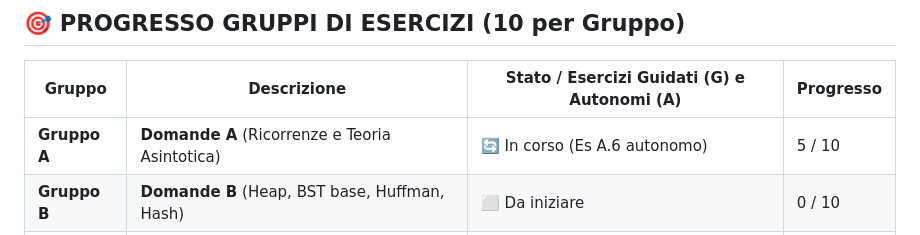
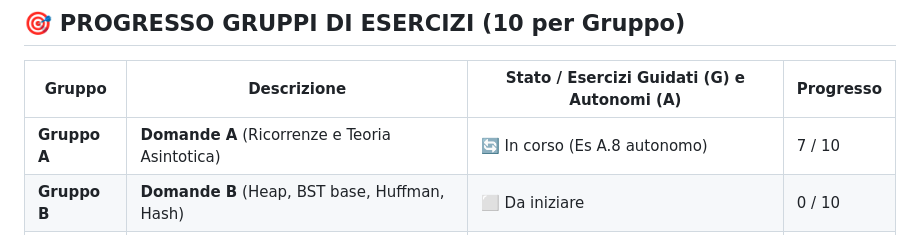
Before and after one commit to SimoneBuccolieri/Algoritmi, a Markdown page: TRACKING.md, the part around one of its changes. GitHub-like rendering.

Commit message:
docs: add solutions for heap-based minimum search and Master Theorem case 3 to exercises and update tracking table

```diff
--- a/TRACKING.md
+++ b/TRACKING.md
@@ -30,7 +30,7 @@
 
 | Gruppo | Descrizione | Stato / Esercizi Guidati (G) e Autonomi (A) | Progresso |
 |---|---|---|---|
-| **Gruppo A** | **Domande A** (Ricorrenze e Teoria Asintotica) | 🔄 In corso (Es A.6 autonomo) | 5 / 10 |
+| **Gruppo A** | **Domande A** (Ricorrenze e Teoria Asintotica) | 🔄 In corso (Es A.8 autonomo) | 7 / 10 |
 | **Gruppo B** | **Domande B** (Heap, BST base, Huffman, Hash) | ⬜ Da iniziare | 0 / 10 |
 | **Gruppo C** | **Esercizi 1** (Divide et Impera, Alberi/BST) | 🔄 In corso (Es C.2 guidato) | 2 / 10 |
 | **Gruppo D** | **Esercizi 2** (Programmazione Dinamica e Greedy) | ⬜ Da iniziare | 0 / 10 |
```
Also changed, not shown: other parts of TRACKING.md (+2 -2 lines), ESERCIZI_SVOLTI.md (+68 -0 lines).
